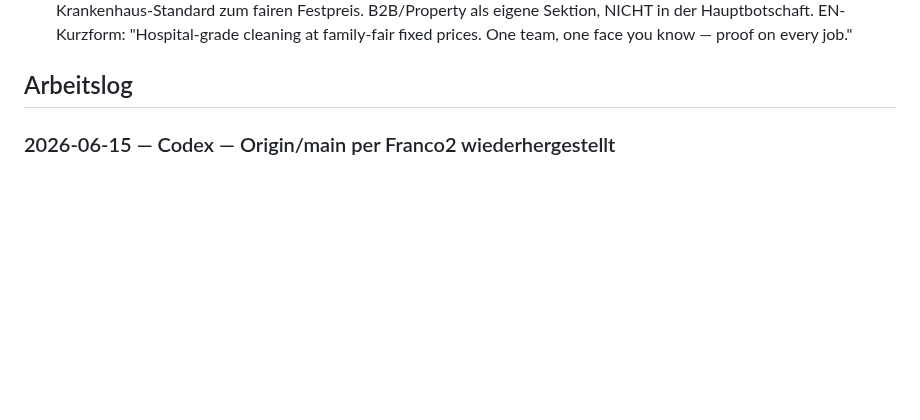
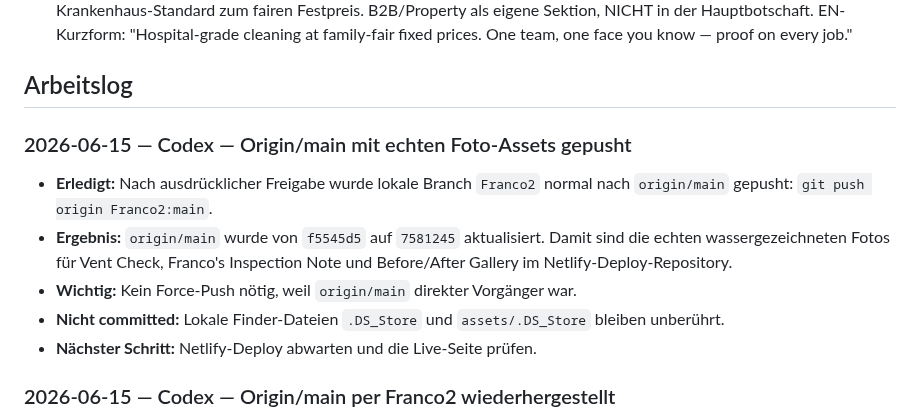
Before and after one commit to Proaqua/proaqua-website, a Markdown page: MEMORY.md, the part around the change. Rendered like a GitHub page; blank space fills up the shorter version.

Commit message:
Document origin photo assets push

```diff
--- a/MEMORY.md
+++ b/MEMORY.md
@@ -30,6 +30,13 @@
 - [x] **Positionierungs-These FINAL (13.06.2026, mit Giampiero abgestimmt):** Persönlicher Spezialist (Franco als Gesicht) + Krankenhaus-Standard zum fairen Festpreis. B2B/Property als eigene Sektion, NICHT in der Hauptbotschaft. EN-Kurzform: "Hospital-grade cleaning at family-fair fixed prices. One team, one face you know — proof on every job."
 
 ## Arbeitslog
+
+### 2026-06-15 — Codex — Origin/main mit echten Foto-Assets gepusht
+- **Erledigt:** Nach ausdrücklicher Freigabe wurde lokale Branch `Franco2` normal nach `origin/main` gepusht: `git push origin Franco2:main`.
+- **Ergebnis:** `origin/main` wurde von `f5545d5` auf `7581245` aktualisiert. Damit sind die echten wassergezeichneten Fotos für Vent Check, Franco's Inspection Note und Before/After Gallery im Netlify-Deploy-Repository.
+- **Wichtig:** Kein Force-Push nötig, weil `origin/main` direkter Vorgänger war.
+- **Nicht committed:** Lokale Finder-Dateien `.DS_Store` und `assets/.DS_Store` bleiben unberührt.
+- **Nächster Schritt:** Netlify-Deploy abwarten und die Live-Seite prüfen.
 
 ### 2026-06-15 — Codex — Origin/main per Franco2 wiederhergestellt
 - **Erledigt:** Nach ausdrücklicher Freigabe wurde lokale Branch `Franco2` per `git push origin Franco2:main --force-with-lease` nach `origin/main` gepusht.
```
